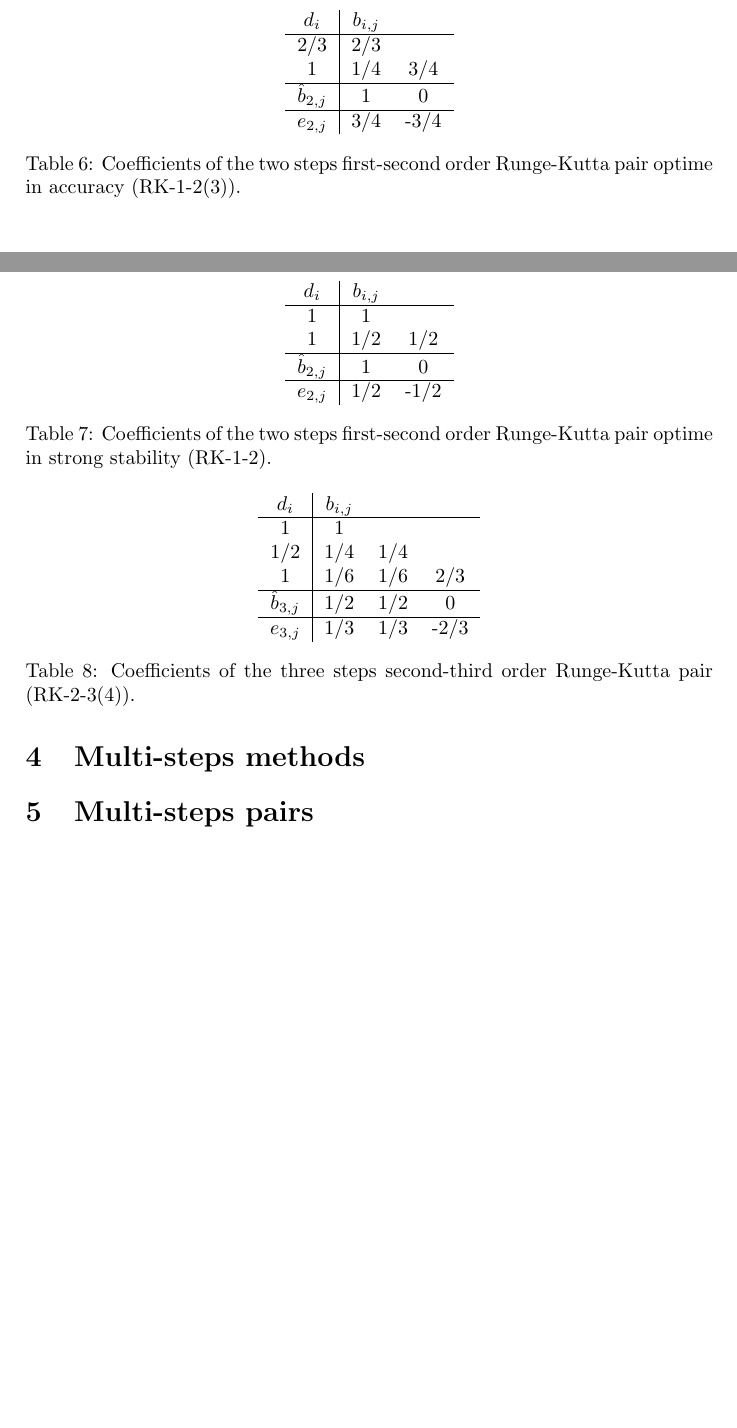
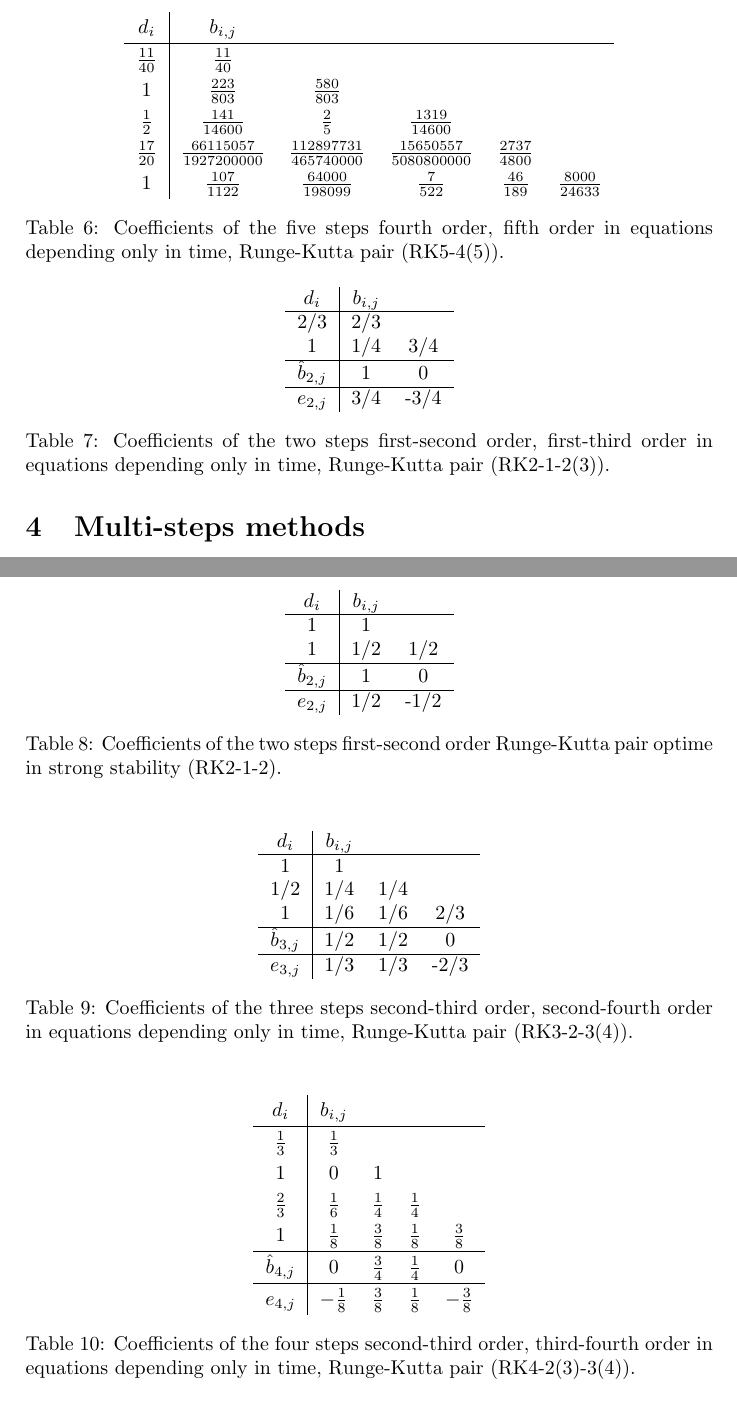
Before and after one commit to jburguete/ode, a LaTeX document (ode.tex): two parts of pages 8 and 9 of 10 before the commit and two parts of pages 9 and 10 of 10 after it, joined at a grey line, cut so that both start at the same text, the shorter picture padded with empty space. Compiled offline with pdfLaTeX.

Commit message:
Improving article

```diff
--- a/ode.tex
+++ b/ode.tex
@@ -455,3 +462,20 @@ They are not fourth order strong stable Runge-Kutta methods of four steps.
+\begin{table}[ht]
+	\renewcommand*{\arraystretch}{1.3}
+	\centering
+	\begin{tabular}{c|ccccc}
+		$d_{i}$ & $b_{i,j}$ \\ \hline
+		$\frac{11}{40}$ & $\frac{11}{40}$ \\
+		1 & $\frac{223}{803}$ & $\frac{580}{803}$ \\
+		$\frac12$ & $\frac{141}{14600}$ & $\frac25$ & $\frac{1319}{14600}$ \\
+		$\frac{17}{20}$ & $\frac{66115057}{1927200000}$ &
+			$\frac{112897731}{465740000}$ & $\frac{15650557}{5080800000}$
+			& $\frac{2737}{4800}$ \\
+		1 & $\frac{107}{1122}$ & $\frac{64000}{198099}$ & $\frac7{522}$ &
+			$\frac{46}{189}$ & $\frac{8000}{24633}$
+	\end{tabular}
+	\caption{Coefficients of the five steps fourth order, fifth order in
+		equations depending only in time, Runge-Kutta pair (RK5-4(5)).
+		\label{TableRKIIIvIV}}
 \end{table}
 
 \section{Runge-Kutta pairs}
@@ -476,8 +500,9 @@ and~\ref{TableRKIiiIIb}.
 		$\hat{b}_{2,j}$ & 1 & 0 \\ \hline
 		$e_{2,j}$ & 3/4 & -3/4
 	\end{tabular}
-	\caption{Coefficients of the two steps first-second order Runge-Kutta pair
-		optime in accuracy (RK-1-2(3)).\label{TableRKIiiIIa}}
+	\caption{Coefficients of the two steps first-second order, first-third order
+		in equations depending only in time, Runge-Kutta pair (RK2-1-2(3)).
+		\label{TableRKIiiIIa}}
 \end{table}
 \begin{table}[ht]
 	\centering
@@ -489,7 +514,7 @@ and~\ref{TableRKIiiIIb}.
 		$e_{2,j}$ & 1/2 & -1/2
 	\end{tabular}
 	\caption{Coefficients of the two steps first-second order Runge-Kutta pair
-		optime in strong stability (RK-1-2).\label{TableRKIiiIIb}}
+		optime in strong stability (RK2-1-2).\label{TableRKIiiIIb}}
 \end{table}
 
 \subsection{Three steps second-third order pair}
@@ -508,5 +533,6 @@ table~\ref{TableRKIIiiiIII}.
 		$\hat{b}_{3,j}$ & 1/2 & 1/2 & 0 \\ \hline
 		$e_{3,j}$ & 1/3 & 1/3 & -2/3
 	\end{tabular}
-	\caption{Coefficients of the three steps second-third order Runge-Kutta pair
-		(RK-2-3(4)).\label{TableRKIIiiiIII}}
+	\caption{Coefficients of the three steps second-third order, second-fourth
+		order in equations depending only in time, Runge-Kutta pair (RK3-2-3(4)).
+		\label{TableRKIIiiiIII}}
@@ -513,3 +547,18 @@ table~\ref{TableRKIIiiiIII}.
+\begin{table}[ht]
+	\renewcommand*{\arraystretch}{1.3}
+	\centering
+	\begin{tabular}{c|cccc}
+		$d_{i}$ & $b_{i,j}$ \\ \hline
+		$\frac13$ & $\frac13$ \\
+		1 & 0 & 1 \\
+		$\frac23$ & $\frac16$ & $\frac14$ & $\frac14$ \\
+		1 & $\frac18$ & $\frac38$ & $\frac18$ & $\frac38$ \\ \hline
+		$\hat{b}_{4,j}$ & 0 & $\frac34$ & $\frac14$ & 0 \\ \hline
+		$e_{4,j}$ & $-\frac18$ & $\frac38$ & $\frac18$ & $-\frac38$
+	\end{tabular}
+	\caption{Coefficients of the four steps second-third order, third-fourth order
+		in equations depending only in time, Runge-Kutta pair (RK4-2(3)-3(4)).
+		\label{TableRKIIivIII}}
 \end{table}
 
 \subsection{Five steps third-fourth order pair}
```
Also changed, not shown: ode.tex (30 more changed lines).
